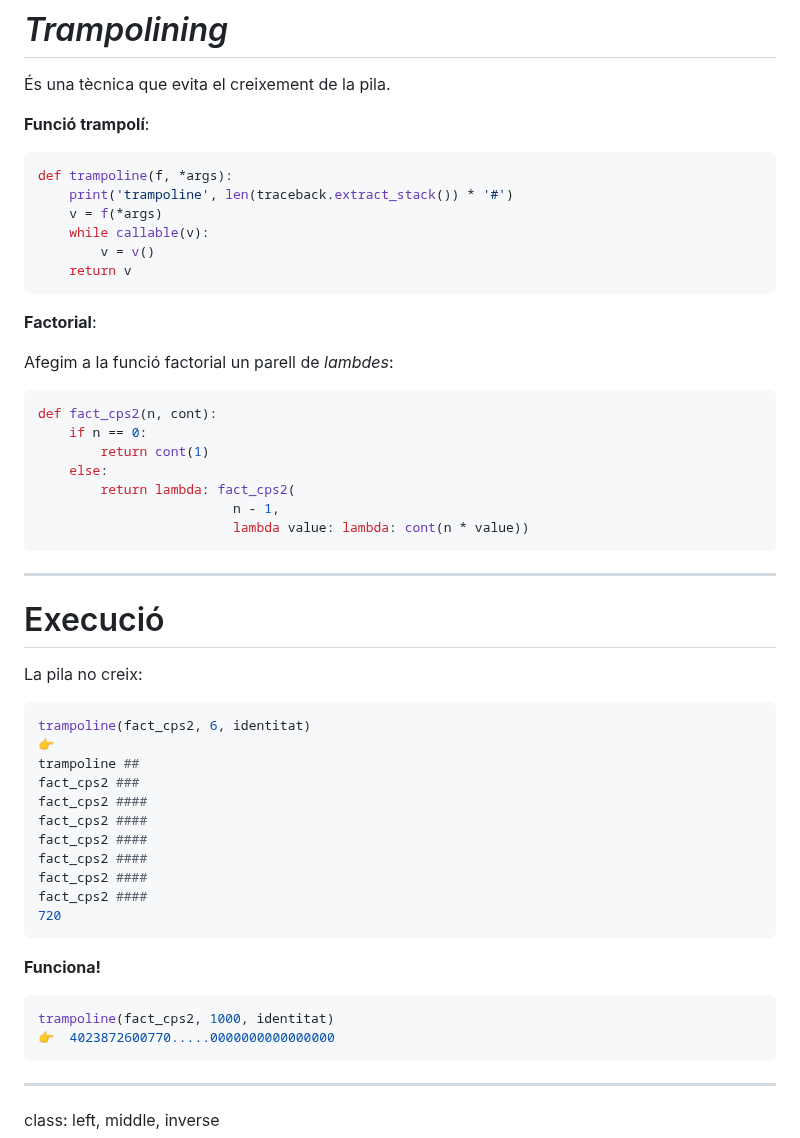
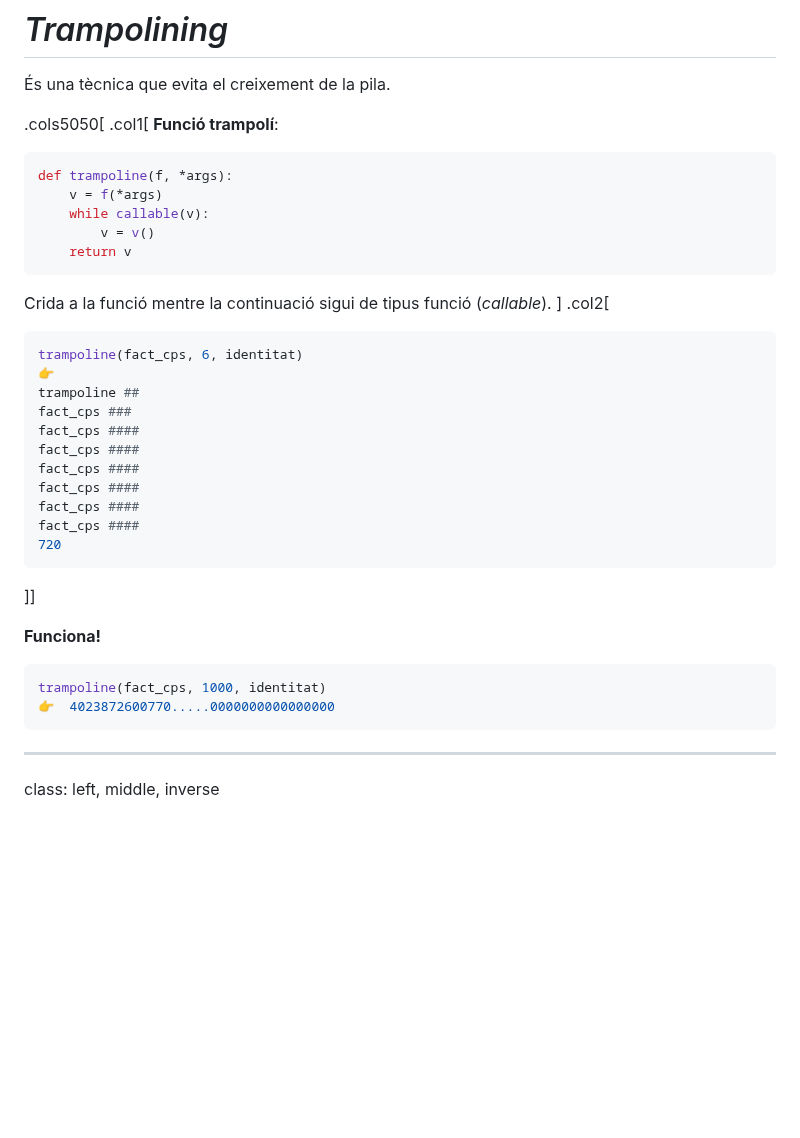
Before and after one commit to gebakx/lp, a Markdown page: avancats.md, the part around the change. Rendered like a GitHub page; blank space fills up the shorter version.

Commit message:
trampoline

````diff
--- a/avancats.md
+++ b/avancats.md
@@ -297,55 +297,40 @@ class: left, middle, inverse
 
 És una tècnica que evita el creixement de la pila.
 
+.cols5050[
+.col1[
 **Funció trampolí**:
 
 ```python
 def trampoline(f, *args):
-    print('trampoline', len(traceback.extract_stack()) * '#')
     v = f(*args)
     while callable(v):
         v = v()
     return v
 ```
 
-**Factorial**:
-
-Afegim a la funció factorial un parell de *lambdes*:
-
-```python
-def fact_cps2(n, cont):
-    if n == 0:
-        return cont(1)
-    else:
-        return lambda: fact_cps2(
-                         n - 1,
-                         lambda value: lambda: cont(n * value))
-```
-
----
-
-# Execució
-
-La pila no creix:
-
-```python
-trampoline(fact_cps2, 6, identitat)
+Crida a la funció mentre la continuació sigui de tipus funció (*callable*).
+]
+.col2[
+```python
+trampoline(fact_cps, 6, identitat)
 👉
 trampoline ##
-fact_cps2 ###
-fact_cps2 ####
-fact_cps2 ####
-fact_cps2 ####
-fact_cps2 ####
-fact_cps2 ####
-fact_cps2 ####
+fact_cps ###
+fact_cps ####
+fact_cps ####
+fact_cps ####
+fact_cps ####
+fact_cps ####
+fact_cps ####
 720
 ```
+]]
 
 **Funciona!**
 
 ```python
-trampoline(fact_cps2, 1000, identitat)
+trampoline(fact_cps, 1000, identitat)
 👉  4023872600770.....0000000000000000
 ```
 
````
